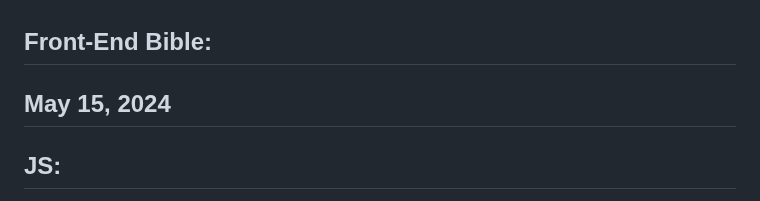
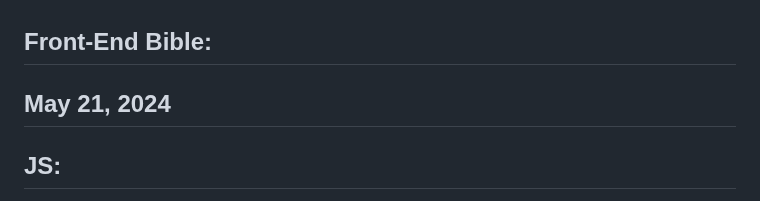
Before and after one commit to michaelgattas/frontend-bible, a Markdown page: frontend-bible.md, the part around the change. Drawn GitHub-style.

Commit message:
fixes incorrect date

```diff
--- a/frontend-bible.md
+++ b/frontend-bible.md
@@ -1,6 +1,6 @@
 ## Front-End Bible:
 
-## May 15, 2024
+## May 21, 2024
   ## JS:
   * Any value in Javascript that is not a string, a number, a Symbol, or `true`, `false`, `null`, or `undefined` is an object
   * A property name on an Object can be any string, including the empty string (or any Symbol)
```
